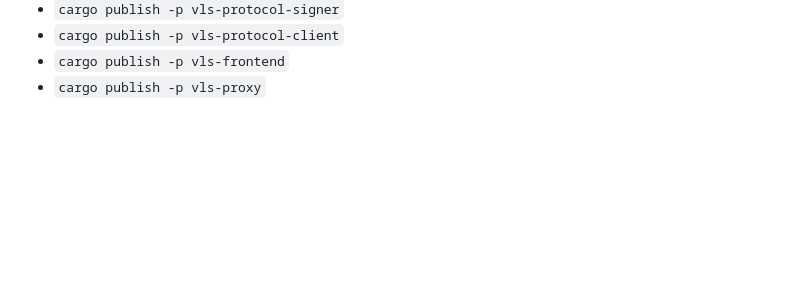
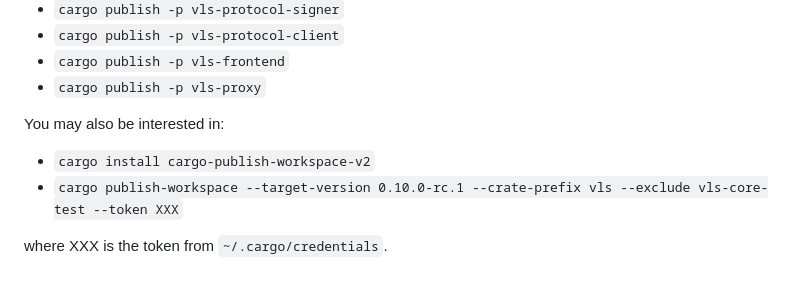
Before and after one commit to lightning-signer/validating-lightning-signer, a Markdown page: docs/MAKING-RELEASES.md, the part around the change. GitHub-like rendering; blank space fills up the shorter version.

```diff
--- a/docs/MAKING-RELEASES.md
+++ b/docs/MAKING-RELEASES.md
@@ -88,3 +88,10 @@ Cargo publishing should be done in this order with matching versions:
 - `cargo publish -p vls-protocol-client`
 - `cargo publish -p vls-frontend`
 - `cargo publish -p vls-proxy`
+
+You may also be interested in:
+
+- `cargo install cargo-publish-workspace-v2`
+- `cargo publish-workspace --target-version 0.10.0-rc.1 --crate-prefix vls --exclude vls-core-test --token XXX`
+
+where XXX is the token from `~/.cargo/credentials`.
```
